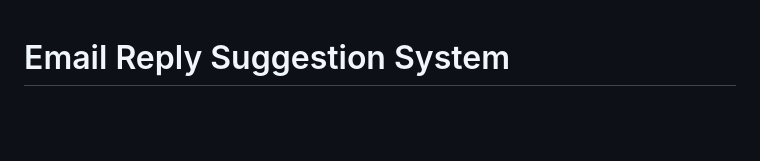
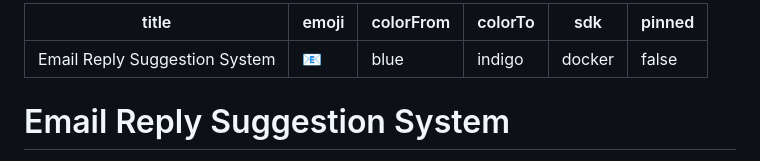
Before and after one commit to Pradeesh1108/email-reply-suggestion-system, a Markdown page: README.md, the part around the change. Drawn GitHub-style; blank space fills up the shorter version.

Commit message:
Add Hugging Face Space metadata

```diff
--- a/README.md
+++ b/README.md
@@ -1,3 +1,11 @@
+---
+title: Email Reply Suggestion System
+emoji: 📧
+colorFrom: blue
+colorTo: indigo
+sdk: docker
+pinned: false
+---
 # Email Reply Suggestion System
 
 An AI email assistant that drafts suggested replies using retrieval-augmented generation (RAG) via the Groq API, and **scores its own suggestions** on multiple axes with written rationale — so a reviewer knows not just "here's a draft" but "here's how good this draft is and why."
```
